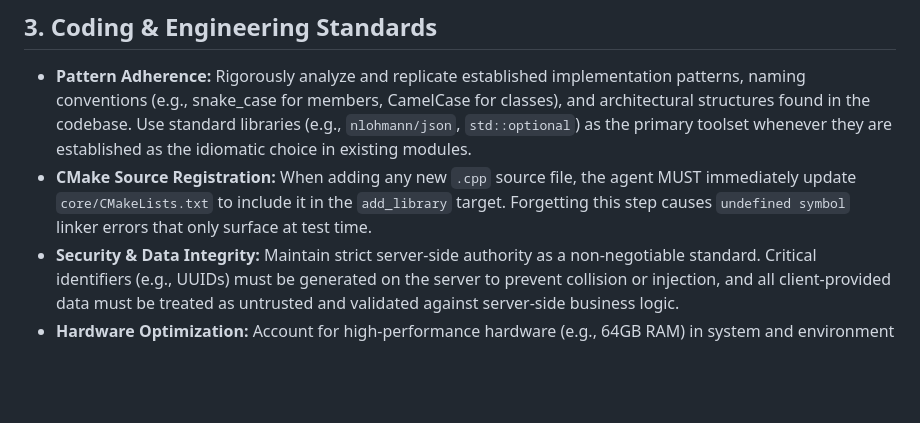
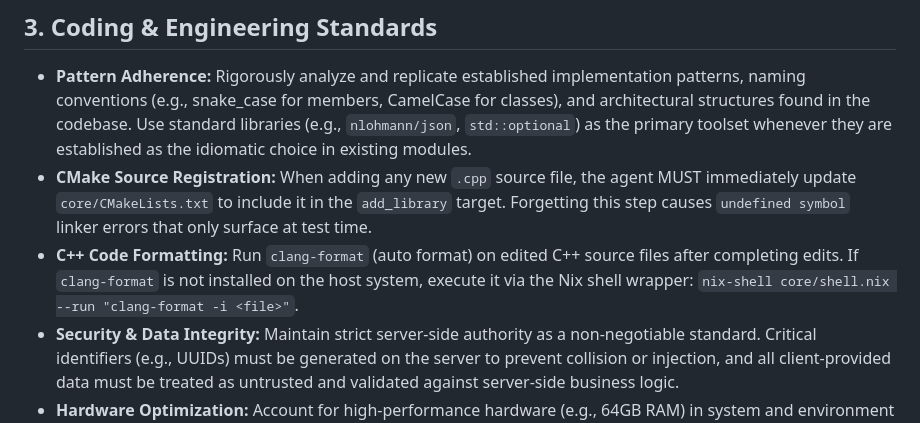
Before and after one commit to RyanLin-InfEvo/Lyra, a Markdown page: GEMINI.md, the part around the change. Drawn GitHub-style; blank space fills up the shorter version.

```diff
--- a/GEMINI.md
+++ b/GEMINI.md
@@ -25,6 +25,7 @@ SPDX-License-Identifier: AGPL-3.0-or-later
 ## 3. Coding & Engineering Standards
 *   **Pattern Adherence:** Rigorously analyze and replicate established implementation patterns, naming conventions (e.g., snake_case for members, CamelCase for classes), and architectural structures found in the codebase. Use standard libraries (e.g., `nlohmann/json`, `std::optional`) as the primary toolset whenever they are established as the idiomatic choice in existing modules.
 *   **CMake Source Registration:** When adding any new `.cpp` source file, the agent MUST immediately update `core/CMakeLists.txt` to include it in the `add_library` target. Forgetting this step causes `undefined symbol` linker errors that only surface at test time.
+*   **C++ Code Formatting:** Run `clang-format` (auto format) on edited C++ source files after completing edits. If `clang-format` is not installed on the host system, execute it via the Nix shell wrapper: `nix-shell core/shell.nix --run "clang-format -i <file>"`.
 *   **Security & Data Integrity:** Maintain strict server-side authority as a non-negotiable standard. Critical identifiers (e.g., UUIDs) must be generated on the server to prevent collision or injection, and all client-provided data must be treated as untrusted and validated against server-side business logic.
 *   **Hardware Optimization:** Account for high-performance hardware (e.g., 64GB RAM) in system and environment configurations.
 *   **Performance & Platform Trade-offs:** When encountering potential performance bottlenecks or architectural choices that differ between Mobile, PC, or Server environments, the agent MUST proactively initiate a discussion with the user about these trade-offs before implementing a solution.
```
Also changed, not shown: .agents/AGENTS.md (+9 -2 lines).
